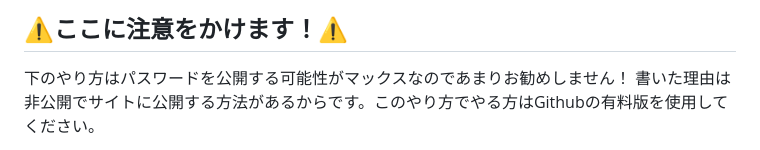
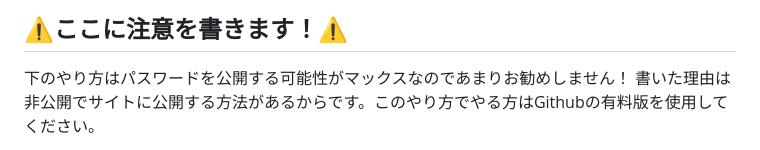
Before and after one commit to appipinopi/IRIAM-Liver-Site_Template, a Markdown page: README.md, the part around the change. GitHub-like rendering.

Commit message:
README.md を更新

```diff
--- a/README.md
+++ b/README.md
@@ -1,4 +1,4 @@
-## ⚠️ここに注意をかけます！⚠️
+## ⚠️ここに注意を書きます！⚠️
 下のやり方はパスワードを公開する可能性がマックスなのであまりお勧めしません！
 書いた理由は非公開でサイトに公開する方法があるからです。このやり方でやる方はGithubの有料版を使用してください。
 
```
